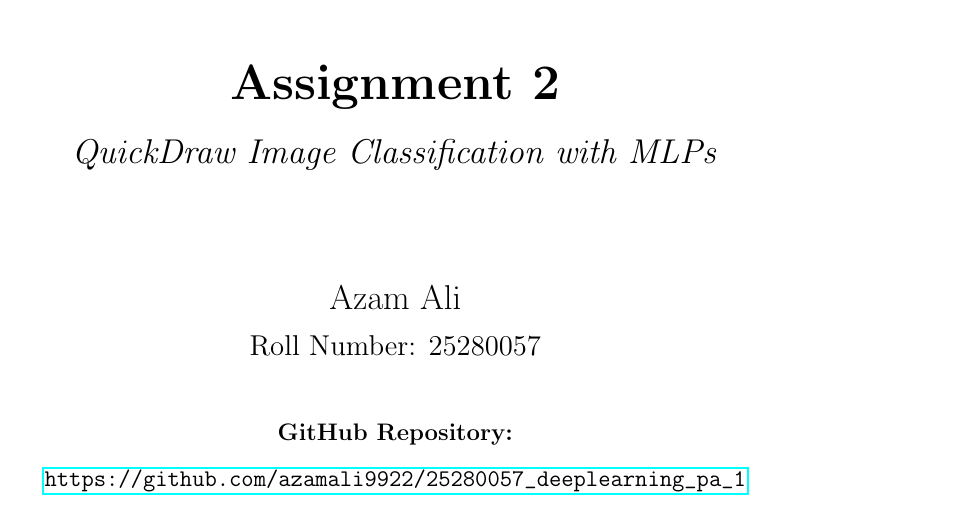
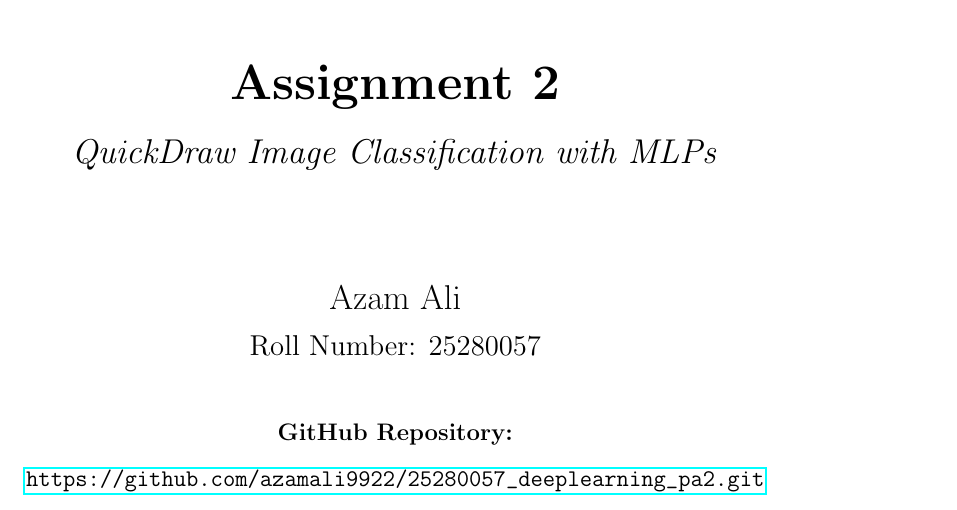
Before and after one commit to azamali9922/25280057_deeplearning_pa2, a LaTeX document (25280057_report.tex): part of page 1 of 14, cut so that both start at the same text. Compiled offline with pdfLaTeX.

Commit message:
Update report and notebook

```diff
--- a/25280057_report.tex
+++ b/25280057_report.tex
@@ -58,7 +58,7 @@
     {\large Roll Number: 25280057}\\[1cm]
 
     \textbf{GitHub Repository:}\\[0.3cm]
-    \url{https://github.com/azamali9922/25280057_deeplearning_pa_1}
+    \url{https://github.com/azamali9922/25280057_deeplearning_pa2.git}
     \vfill
 \end{titlepage}
 
```
Also changed, not shown: 1 other file.
